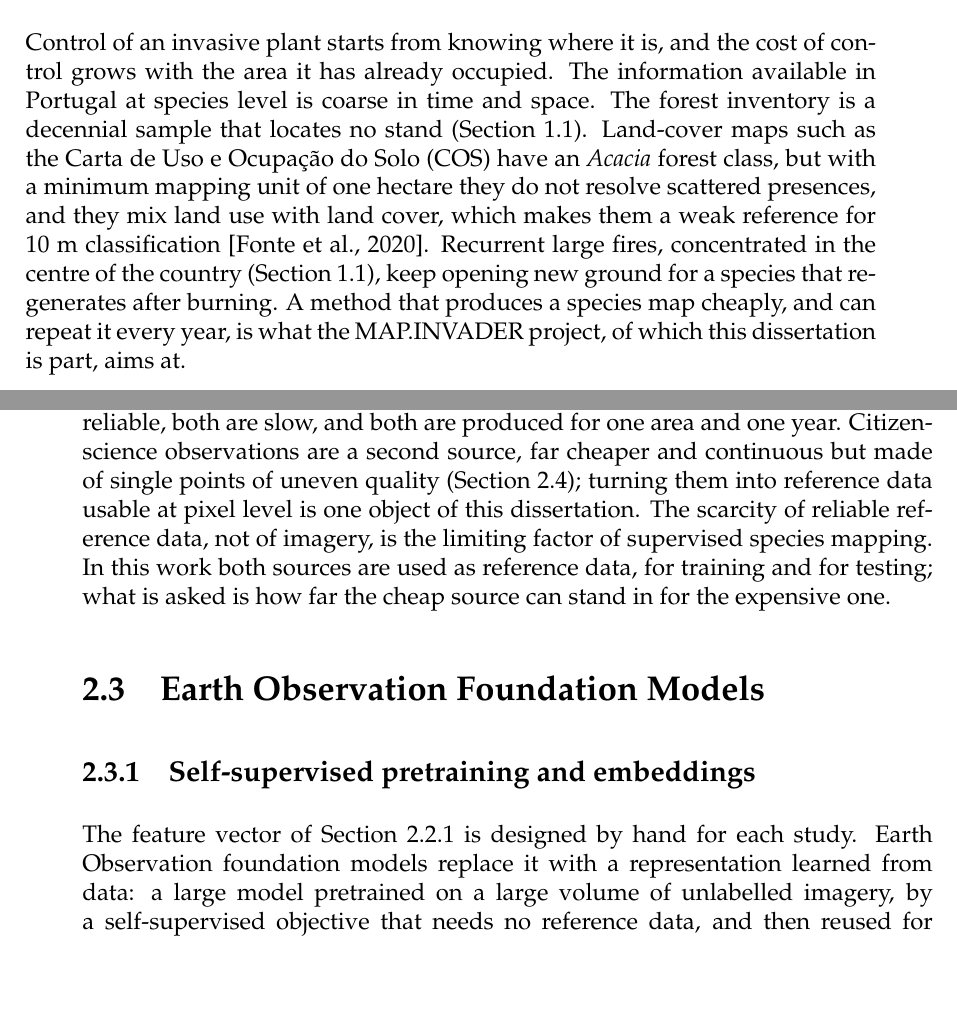
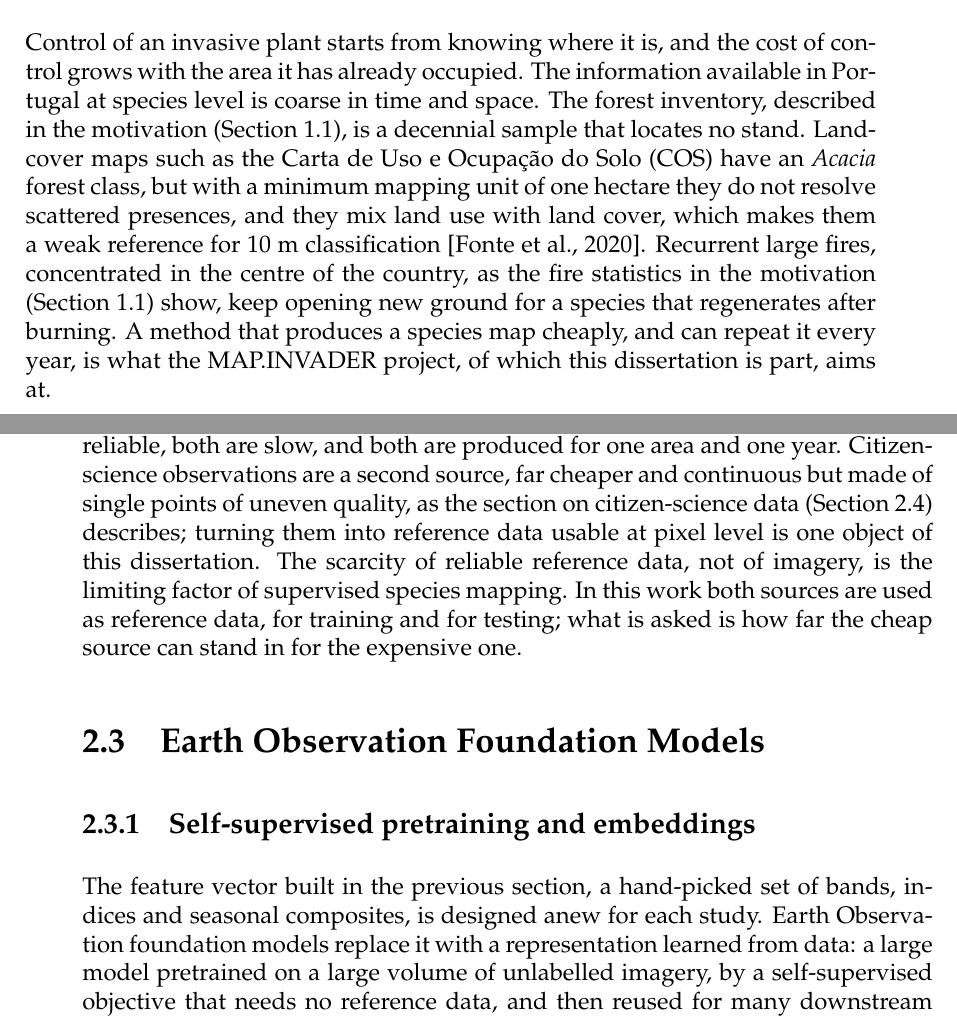
Before and after one commit to httpirsh/invasive-plants-mapping, a LaTeX thesis (thesis/document/0-main.tex, which reads thesis/document/text/2-background.tex): two parts of pages 26 and 27 of 44, joined at a grey line, cut so that both start at the same text, the shorter picture padded with empty space. Compiled offline with pdfLaTeX.

Commit message:
Describe cross-referenced sections in the background

```diff
--- a/thesis/document/text/2-background.tex
+++ b/thesis/document/text/2-background.tex
@@ -54,15 +54,17 @@ cleared one.
 Control of an invasive plant starts from knowing where it is, and the
 cost of control grows with the area it has already occupied. The
 information available in Portugal at species level is coarse in time
-and space. The forest inventory is a decennial sample that locates no
-stand (Section~\ref{sec:introduction-motivation}). Land-cover maps
+and space. The forest inventory, described in the motivation
+(Section~\ref{sec:introduction-motivation}), is a decennial sample
+that locates no stand. Land-cover maps
 such as the Carta de Uso e Ocupação do Solo (COS) have an
 \emph{Acacia} forest class, but with a minimum mapping unit of one
 hectare they do not resolve scattered presences, and they mix land use
 with land cover, which makes them a weak reference for 10~m
 classification \cite{fonte2020}. Recurrent large fires, concentrated
-in the centre of the country
-(Section~\ref{sec:introduction-motivation}), keep opening new ground
+in the centre of the country, as the fire statistics in the
+motivation (Section~\ref{sec:introduction-motivation}) show, keep
+opening new ground
 for a species that regenerates after burning. A method that produces a
 species map cheaply, and can repeat it every year, is what the
 MAP.INVADER project, of which this dissertation is part, aims at.
@@ -116,7 +118,8 @@ wall-to-wall. The pixels whose class is known are the reference data.
 They serve two roles that must be kept apart: training the model, and
 evaluating the map it produces on pixels the model has not seen.
 
-Reference data can come from any source whose labels one is willing to trust. The conventional source is specialists, in two ways: field visits confirm the species at a location and give a point or a small plot, and visual interpretation of very-high-resolution imagery delimits whole stands as polygons, which is how the expert data used in this work were made, over 30~cm orthoimagery of 2023. Both are reliable, both are slow, and both are produced for one area and one year. Citizen-science observations are a second source, far cheaper and continuous but made of single points of uneven quality (Section~\ref{sec:background-cs}); turning them into reference data usable at pixel level is one object of this dissertation. The scarcity of reliable reference data, not of imagery, is the limiting factor of supervised species mapping. In this work both sources are used as reference data, for training and for testing; what is asked is how far the cheap source can stand in for the expensive one.
+Reference data can come from any source whose labels one is willing to trust. The conventional source is specialists, in two ways: field visits confirm the species at a location and give a point or a small plot, and visual interpretation of very-high-resolution imagery delimits whole stands as polygons, which is how the expert data used in this work were made, over 30~cm orthoimagery of 2023. Both are reliable, both are slow, and both are produced for one area and one year. Citizen-science observations are a second source, far cheaper and continuous but made of single points of uneven quality, as the section on citizen-science data
+(Section~\ref{sec:background-cs}) describes; turning them into reference data usable at pixel level is one object of this dissertation. The scarcity of reliable reference data, not of imagery, is the limiting factor of supervised species mapping. In this work both sources are used as reference data, for training and for testing; what is asked is how far the cheap source can stand in for the expensive one.
 
 \section{Earth Observation Foundation Models}
 \label{sec:background-fm}
@@ -124,8 +127,9 @@ Reference data can come from any source whose labels one is willing to trust. Th
 \subsection{Self-supervised pretraining and embeddings}
 \label{sec:background-fm-embeddings}
 
-The feature vector of Section~\ref{sec:background-eo-sentinel2} is
-designed by hand for each study. Earth Observation foundation models
+The feature vector built in the previous section, a hand-picked set
+of bands, indices and seasonal composites, is designed anew for each
+study. Earth Observation foundation models
 replace it with a representation learned from data: a large model
 pretrained on a large volume of unlabelled imagery, by a
 self-supervised objective that needs no reference data, and then
```
Also changed, not shown: thesis/document/text/2-background.tex (4 more changed lines).
